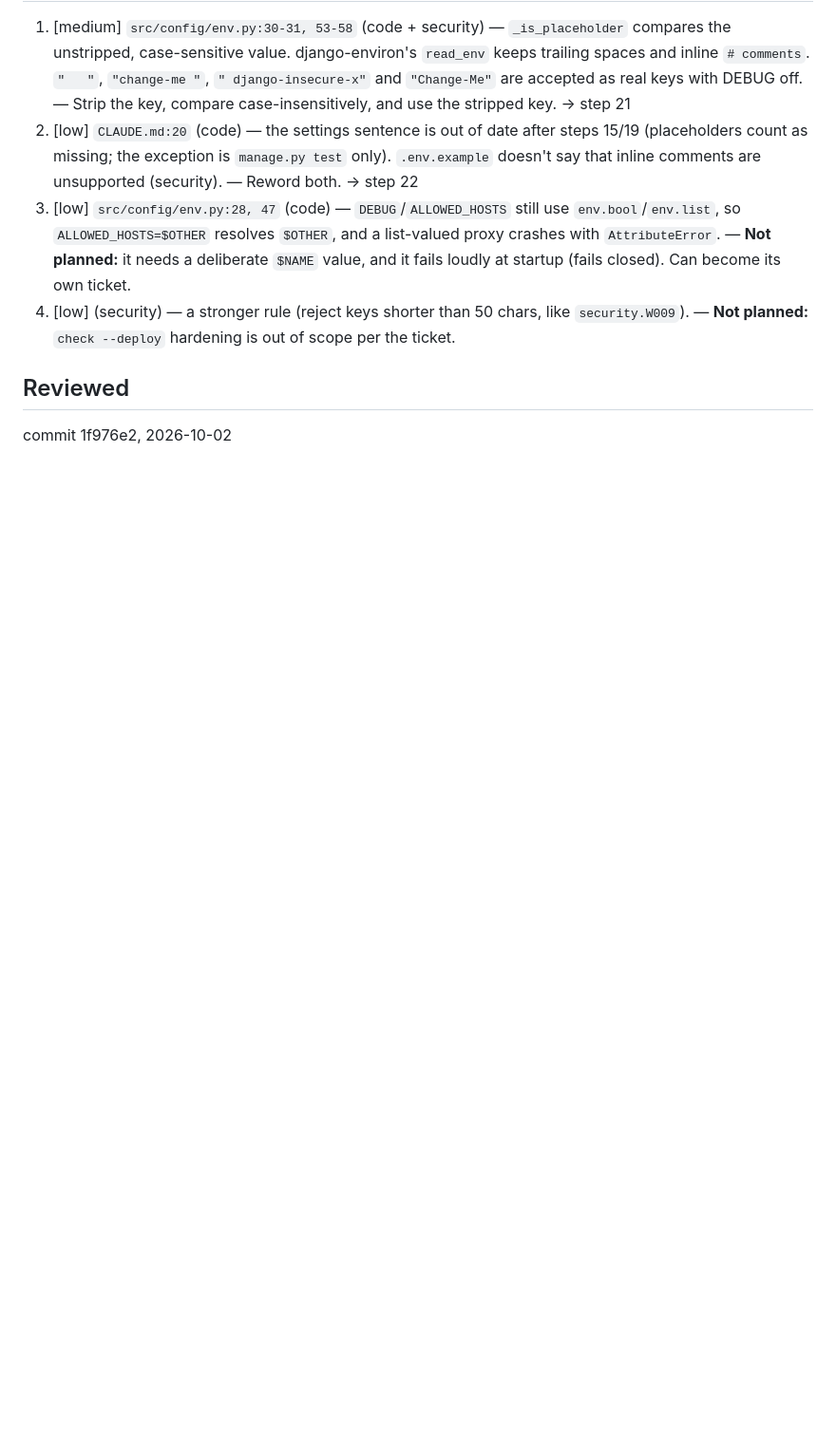
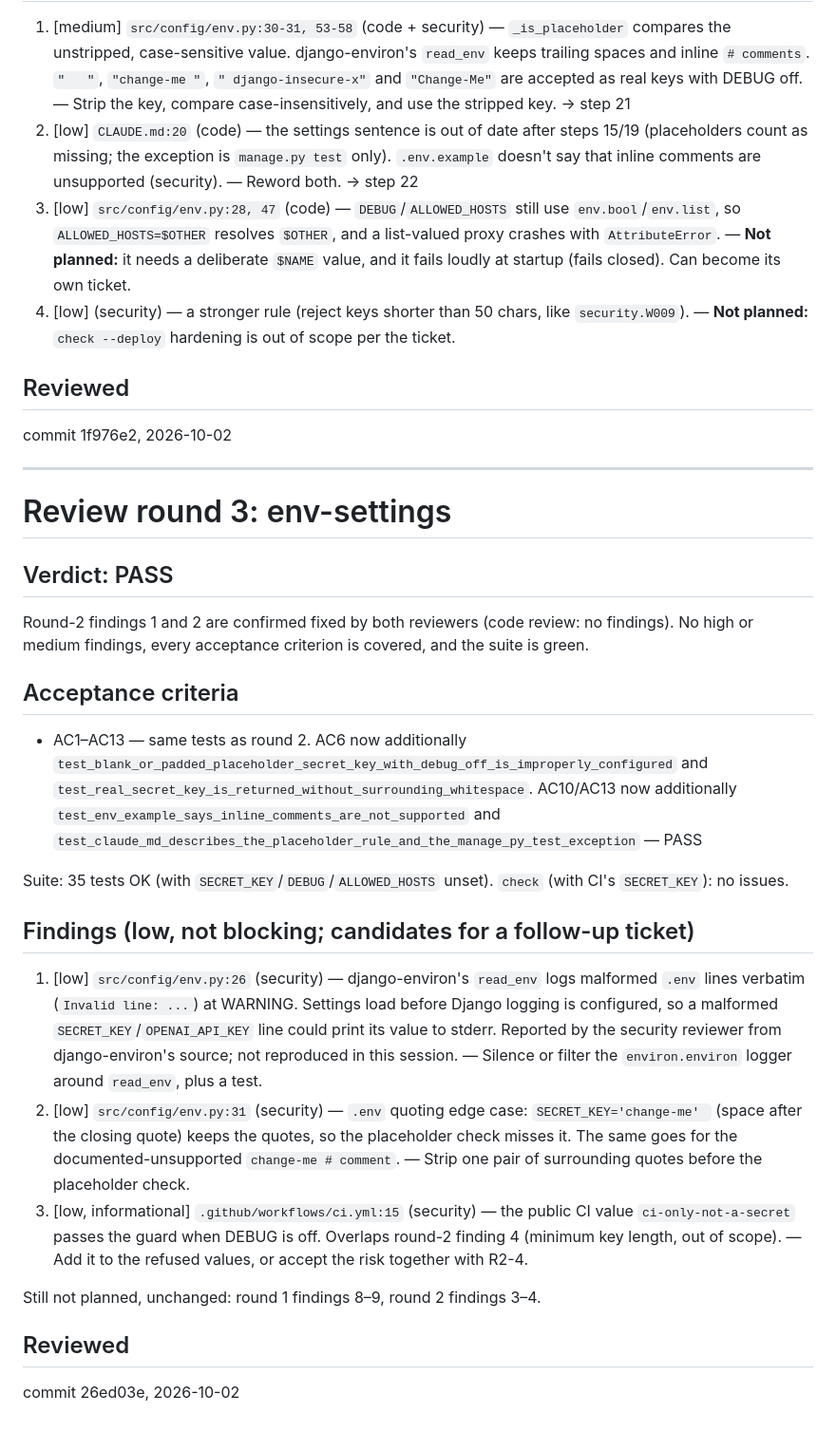
Before and after one commit to marcoh-dev/learning-companion, a Markdown page: work/env-settings/review.md, the part around the change. Shown at 95% size. GitHub-like rendering; blank space fills up the shorter version.

Commit message:
docs(env-settings): review passed
Co-Authored-By: Claude Opus 5.5 <noreply@anthropic.com>

```diff
--- a/work/env-settings/review.md
+++ b/work/env-settings/review.md
@@ -58,3 +58,26 @@ Suite: 31 tests OK (with and without the shell variables set). `check` (with CI'
 
 ## Reviewed
 commit 1f976e2, 2026-10-02
+
+---
+
+# Review round 3: env-settings
+
+## Verdict: PASS
+
+Round-2 findings 1 and 2 are confirmed fixed by both reviewers (code review: no findings). No high or medium findings, every acceptance criterion is covered, and the suite is green.
+
+## Acceptance criteria
+- AC1–AC13 — same tests as round 2. AC6 now additionally `test_blank_or_padded_placeholder_secret_key_with_debug_off_is_improperly_configured` and `test_real_secret_key_is_returned_without_surrounding_whitespace`. AC10/AC13 now additionally `test_env_example_says_inline_comments_are_not_supported` and `test_claude_md_describes_the_placeholder_rule_and_the_manage_py_test_exception` — PASS
+
+Suite: 35 tests OK (with `SECRET_KEY`/`DEBUG`/`ALLOWED_HOSTS` unset). `check` (with CI's `SECRET_KEY`): no issues.
+
+## Findings (low, not blocking; candidates for a follow-up ticket)
+1. [low] `src/config/env.py:26` (security) — django-environ's `read_env` logs malformed `.env` lines verbatim (`Invalid line: ...`) at WARNING. Settings load before Django logging is configured, so a malformed `SECRET_KEY`/`OPENAI_API_KEY` line could print its value to stderr. Reported by the security reviewer from django-environ's source; not reproduced in this session. — Silence or filter the `environ.environ` logger around `read_env`, plus a test.
+2. [low] `src/config/env.py:31` (security) — `.env` quoting edge case: `SECRET_KEY='change-me' ` (space after the closing quote) keeps the quotes, so the placeholder check misses it. The same goes for the documented-unsupported `change-me # comment`. — Strip one pair of surrounding quotes before the placeholder check.
+3. [low, informational] `.github/workflows/ci.yml:15` (security) — the public CI value `ci-only-not-a-secret` passes the guard when DEBUG is off. Overlaps round-2 finding 4 (minimum key length, out of scope). — Add it to the refused values, or accept the risk together with R2-4.
+
+Still not planned, unchanged: round 1 findings 8–9, round 2 findings 3–4.
+
+## Reviewed
+commit 26ed03e, 2026-10-02
```
